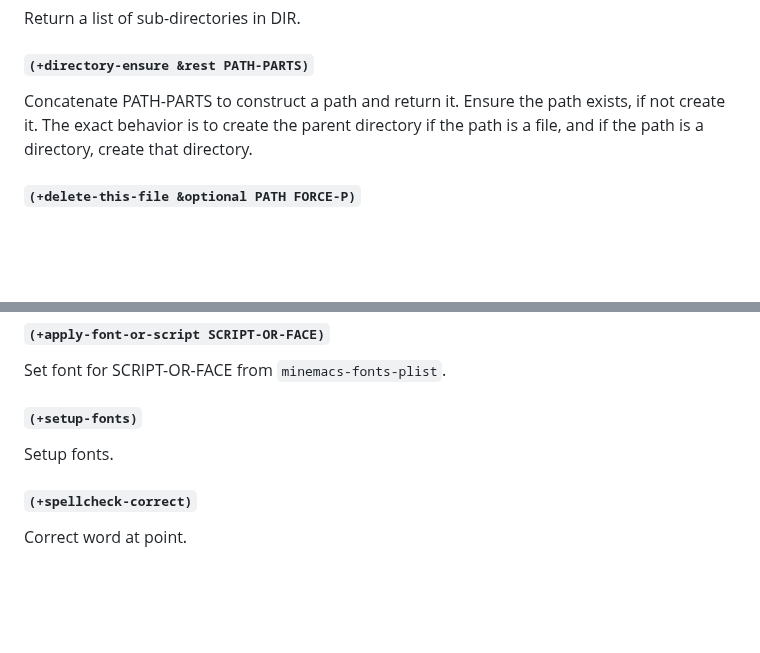
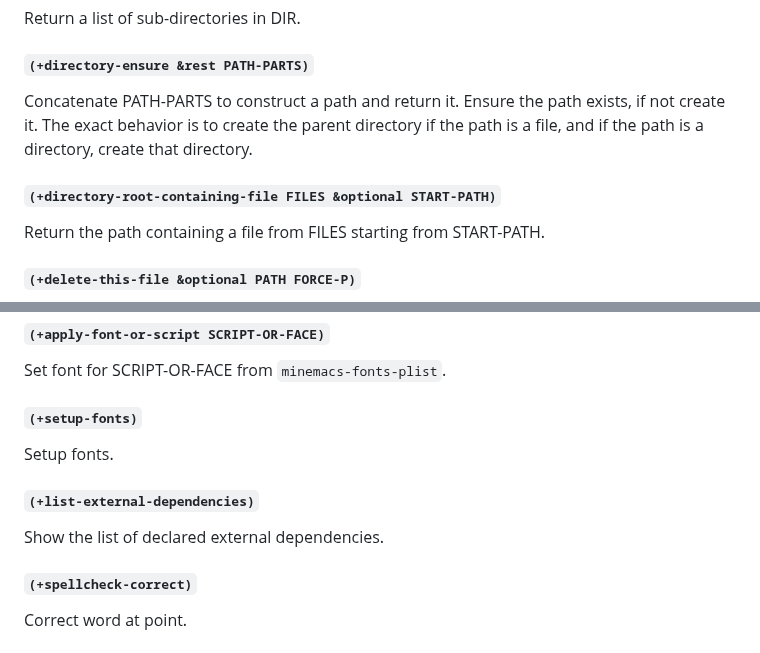
Before and after one commit to abougouffa/minemacs, a Markdown page: docs/DOCS.md, 2 parts joined by grey strips. Rendered like a GitHub page; blank space fills up the shorter version.

Commit message:
docs: regenerate documentation

```diff
--- a/docs/DOCS.md
+++ b/docs/DOCS.md
@@ -589,6 +589,10 @@ Ensure the path exists, if not create it. The exact behavior is to create the
 parent directory if the path is a file, and if the path is a directory, create
 that directory.
 
+#### `(+directory-root-containing-file FILES &optional START-PATH)`
+
+Return the path containing a file from FILES starting from START-PATH.
+
 #### `(+delete-this-file &optional PATH FORCE-P)`
 
 Delete PATH.
@@ -1014,6 +1018,10 @@ Set font for SCRIPT-OR-FACE from `minemacs-fonts-plist`.
 
 Setup fonts.
 
+#### `(+list-external-dependencies)`
+
+Show the list of declared external dependencies.
+
 #### `(+spellcheck-correct)`
 
 Correct word at point.
```
